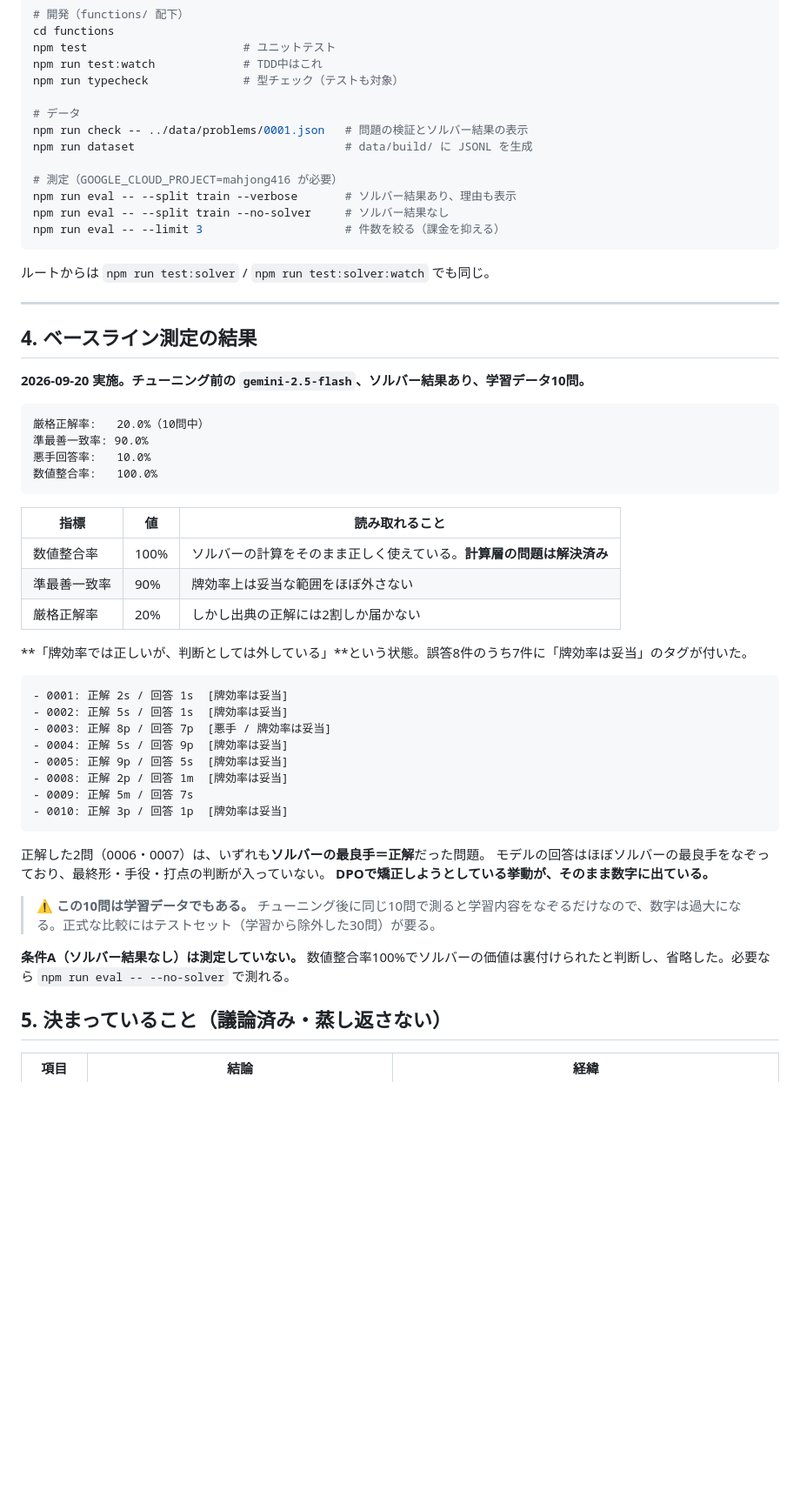
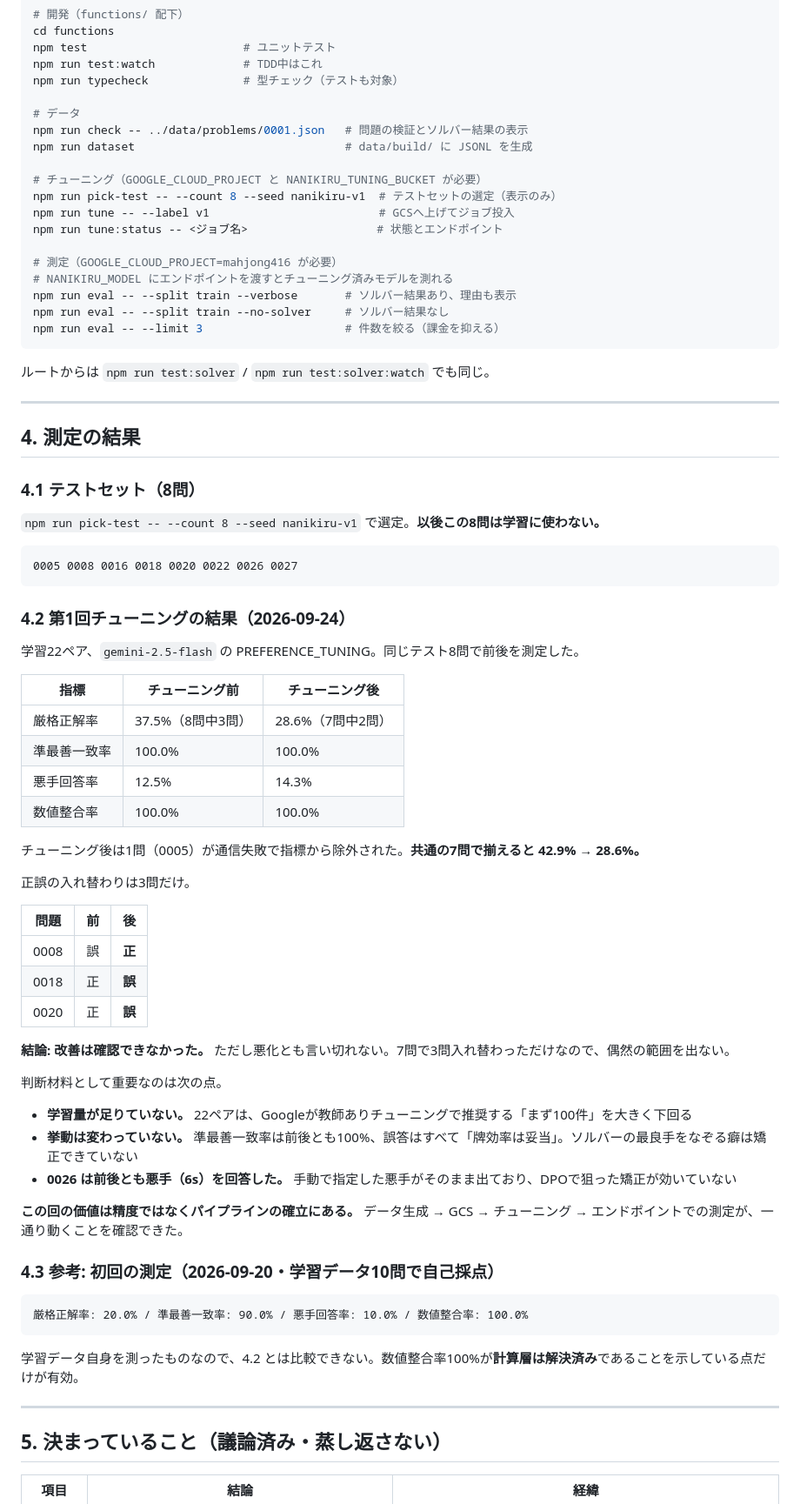
Before and after one commit to itagakishintaro/mahjong416, a Markdown page: HANDOFF.md, the part around the change. Shown at 87% size. Rendered like a GitHub page; blank space fills up the shorter version.

Commit message:
docs: 第1回チューニングの測定結果を記録する
学習22ペアでのプリファレンスチューニング前後を、同じテスト8問で
比較した。厳格正解率は 42.9% → 28.6%（共通7問）で改善は確認でき
なかったが、入れ替わりは3問のみで偶然の範囲を出ない。学習量が
推奨の 1/5 以下であることが最大の要因。パイプラインが一通り動く
ことは確認できた。

Co-Authored-By: Claude Opus 5 <noreply@anthropic.com>

````diff
--- a/HANDOFF.md
+++ b/HANDOFF.md
@@ -56,7 +56,13 @@ npm run typecheck              # 型チェック（テストも対象）
 npm run check -- ../data/problems/0001.json   # 問題の検証とソルバー結果の表示
 npm run dataset                               # data/build/ に JSONL を生成
 
+# チューニング（GOOGLE_CLOUD_PROJECT と NANIKIRU_TUNING_BUCKET が必要）
+npm run pick-test -- --count 8 --seed nanikiru-v1  # テストセットの選定（表示のみ）
+npm run tune -- --label v1                         # GCSへ上げてジョブ投入
+npm run tune:status -- <ジョブ名>                   # 状態とエンドポイント
+
 # 測定（GOOGLE_CLOUD_PROJECT=mahjong416 が必要）
+# NANIKIRU_MODEL にエンドポイントを渡すとチューニング済みモデルを測れる
 npm run eval -- --split train --verbose       # ソルバー結果あり、理由も表示
 npm run eval -- --split train --no-solver     # ソルバー結果なし
 npm run eval -- --limit 3                     # 件数を絞る（課金を抑える）
@@ -66,43 +72,56 @@ npm run eval -- --limit 3                     # 件数を絞る（課金を抑
 
 ---
 
-## 4. ベースライン測定の結果
+## 4. 測定の結果
 
-**2026-09-20 実施。チューニング前の `gemini-2.5-flash`、ソルバー結果あり、学習データ10問。**
+### 4.1 テストセット（8問）
+
+`npm run pick-test -- --count 8 --seed nanikiru-v1` で選定。**以後この8問は学習に使わない。**
 
 ```
-厳格正解率:   20.0%（10問中）
-準最善一致率: 90.0%
-悪手回答率:   10.0%
-数値整合率:   100.0%
+0005 0008 0016 0018 0020 0022 0026 0027
 ```
 
-| 指標 | 値 | 読み取れること |
+### 4.2 第1回チューニングの結果（2026-09-24）
+
+学習22ペア、`gemini-2.5-flash` の PREFERENCE_TUNING。同じテスト8問で前後を測定した。
+
+| 指標 | チューニング前 | チューニング後 |
 | --- | --- | --- |
-| 数値整合率 | 100% | ソルバーの計算をそのまま正しく使えている。**計算層の問題は解決済み** |
-| 準最善一致率 | 90% | 牌効率上は妥当な範囲をほぼ外さない |
-| 厳格正解率 | 20% | しかし出典の正解には2割しか届かない |
+| 厳格正解率 | 37.5%（8問中3問） | 28.6%（7問中2問） |
+| 準最善一致率 | 100.0% | 100.0% |
+| 悪手回答率 | 12.5% | 14.3% |
+| 数値整合率 | 100.0% | 100.0% |
 
-**「牌効率では正しいが、判断としては外している」**という状態。誤答8件のうち7件に「牌効率は妥当」のタグが付いた。
+チューニング後は1問（0005）が通信失敗で指標から除外された。**共通の7問で揃えると 42.9% → 28.6%。**
+
+正誤の入れ替わりは3問だけ。
+
+| 問題 | 前 | 後 |
+| --- | --- | --- |
+| 0008 | 誤 | **正** |
+| 0018 | 正 | **誤** |
+| 0020 | 正 | **誤** |
+
+**結論: 改善は確認できなかった。** ただし悪化とも言い切れない。7問で3問入れ替わっただけなので、偶然の範囲を出ない。
+
+判断材料として重要なのは次の点。
+
+- **学習量が足りていない。** 22ペアは、Googleが教師ありチューニングで推奨する「まず100件」を大きく下回る
+- **挙動は変わっていない。** 準最善一致率は前後とも100%、誤答はすべて「牌効率は妥当」。ソルバーの最良手をなぞる癖は矯正できていない
+- **0026 は前後とも悪手（6s）を回答した。** 手動で指定した悪手がそのまま出ており、DPOで狙った矯正が効いていない
+
+**この回の価値は精度ではなくパイプラインの確立にある。** データ生成 → GCS → チューニング → エンドポイントでの測定が、一通り動くことを確認できた。
+
+### 4.3 参考: 初回の測定（2026-09-20・学習データ10問で自己採点）
 
 ```
-- 0001: 正解 2s / 回答 1s  [牌効率は妥当]
-- 0002: 正解 5s / 回答 1s  [牌効率は妥当]
-- 0003: 正解 8p / 回答 7p  [悪手 / 牌効率は妥当]
-- 0004: 正解 5s / 回答 9p  [牌効率は妥当]
-- 0005: 正解 9p / 回答 5s  [牌効率は妥当]
-- 0008: 正解 2p / 回答 1m  [牌効率は妥当]
-- 0009: 正解 5m / 回答 7s
-- 0010: 正解 3p / 回答 1p  [牌効率は妥当]
+厳格正解率: 20.0% / 準最善一致率: 90.0% / 悪手回答率: 10.0% / 数値整合率: 100.0%
 ```
 
-正解した2問（0006・0007）は、いずれも**ソルバーの最良手＝正解**だった問題。
-モデルの回答はほぼソルバーの最良手をなぞっており、最終形・手役・打点の判断が入っていない。
-**DPOで矯正しようとしている挙動が、そのまま数字に出ている。**
+学習データ自身を測ったものなので、4.2 とは比較できない。数値整合率100%が**計算層は解決済み**であることを示している点だけが有効。
 
-> ⚠️ **この10問は学習データでもある。** チューニング後に同じ10問で測ると学習内容をなぞるだけなので、数字は過大になる。正式な比較にはテストセット（学習から除外した30問）が要る。
-
-**条件A（ソルバー結果なし）は測定していない。** 数値整合率100%でソルバーの価値は裏付けられたと判断し、省略した。必要なら `npm run eval -- --no-solver` で測れる。
+---
 
 ## 5. 決まっていること（議論済み・蒸し返さない）
 
````
